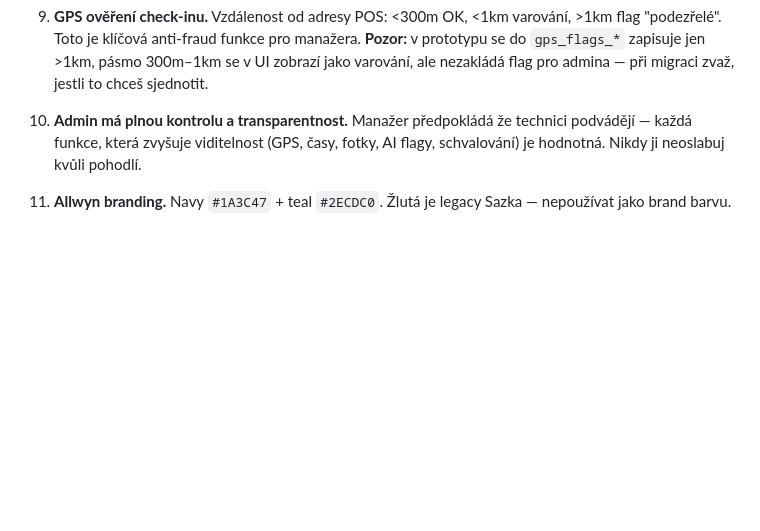
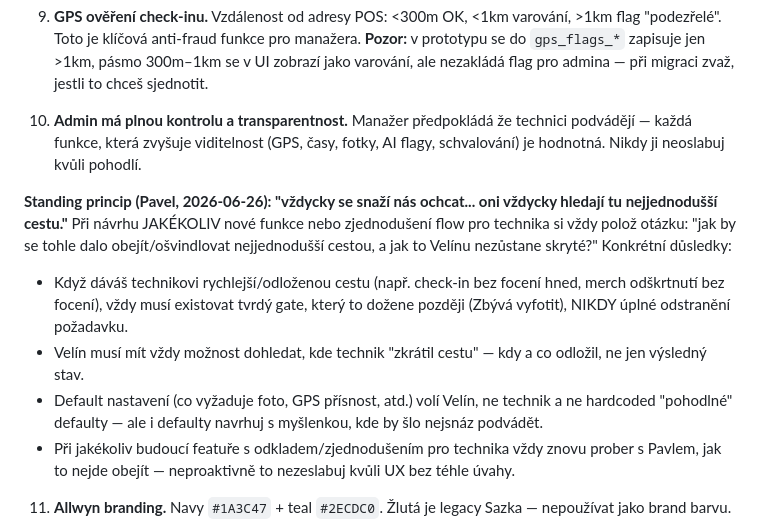
Before and after one commit to pavelhroch1-web/Allwyn-space, a Markdown page: docs/CLAUDE.md, the part around the change. Drawn GitHub-style; blank space fills up the shorter version.

Commit message:
Document standing anti-fraud principle from Pavel
Technicians will always look for the easiest way to game the system —
every future feature that defers or simplifies a requirement for the
technician must keep a hard gate that catches it later, and Velín must
always be able to see where a shortcut was taken.

```diff
--- a/docs/CLAUDE.md
+++ b/docs/CLAUDE.md
@@ -106,6 +106,12 @@ Doporučený stack (návrh, ne dogma): frontend buď ponechat vanilla/lehký fra
 
 10. **Admin má plnou kontrolu a transparentnost.** Manažer předpokládá že technici podvádějí — každá funkce, která zvyšuje viditelnost (GPS, časy, fotky, AI flagy, schvalování) je hodnotná. Nikdy ji neoslabuj kvůli pohodlí.
 
+   **Standing princip (Pavel, 2026-06-26): "vždycky se snaží nás ochcat... oni vždycky hledají tu nejjednodušší cestu."** Při návrhu JAKÉKOLIV nové funkce nebo zjednodušení flow pro technika si vždy polož otázku: "jak by se tohle dalo obejít/ošvindlovat nejjednodušší cestou, a jak to Velínu nezůstane skryté?" Konkrétní důsledky:
+   - Když dáváš technikovi rychlejší/odloženou cestu (např. check-in bez focení hned, merch odškrtnutí bez focení), vždy musí existovat tvrdý gate, který to dožene později (Zbývá vyfotit), NIKDY úplné odstranění požadavku.
+   - Velín musí mít vždy možnost dohledat, kde technik "zkrátil cestu" — kdy a co odložil, ne jen výsledný stav.
+   - Default nastavení (co vyžaduje foto, GPS přísnost, atd.) volí Velín, ne technik a ne hardcoded "pohodlné" defaulty — ale i defaulty navrhuj s myšlenkou, kde by šlo nejsnáz podvádět.
+   - Při jakékoliv budoucí featuře s odkladem/zjednodušením pro technika vždy znovu prober s Pavlem, jak to nejde obejít — neproaktivně to nezeslabuj kvůli UX bez téhle úvahy.
+
 11. **Allwyn branding.** Navy `#1A3C47` + teal `#2ECDC0`. Žlutá je legacy Sazka — nepoužívat jako brand barvu.
 
 12. **AI klíč nikdy ve frontendu.** Anthropic API volání jen server-side po migraci na backend. **Pozor:** v prototypu se volá `https://api.anthropic.com/v1/messages` přímo z frontendu — to je dočasné řešení specifické pro prostředí prototypu a MUSÍ se přesunout na server v Fázi 4.
```
